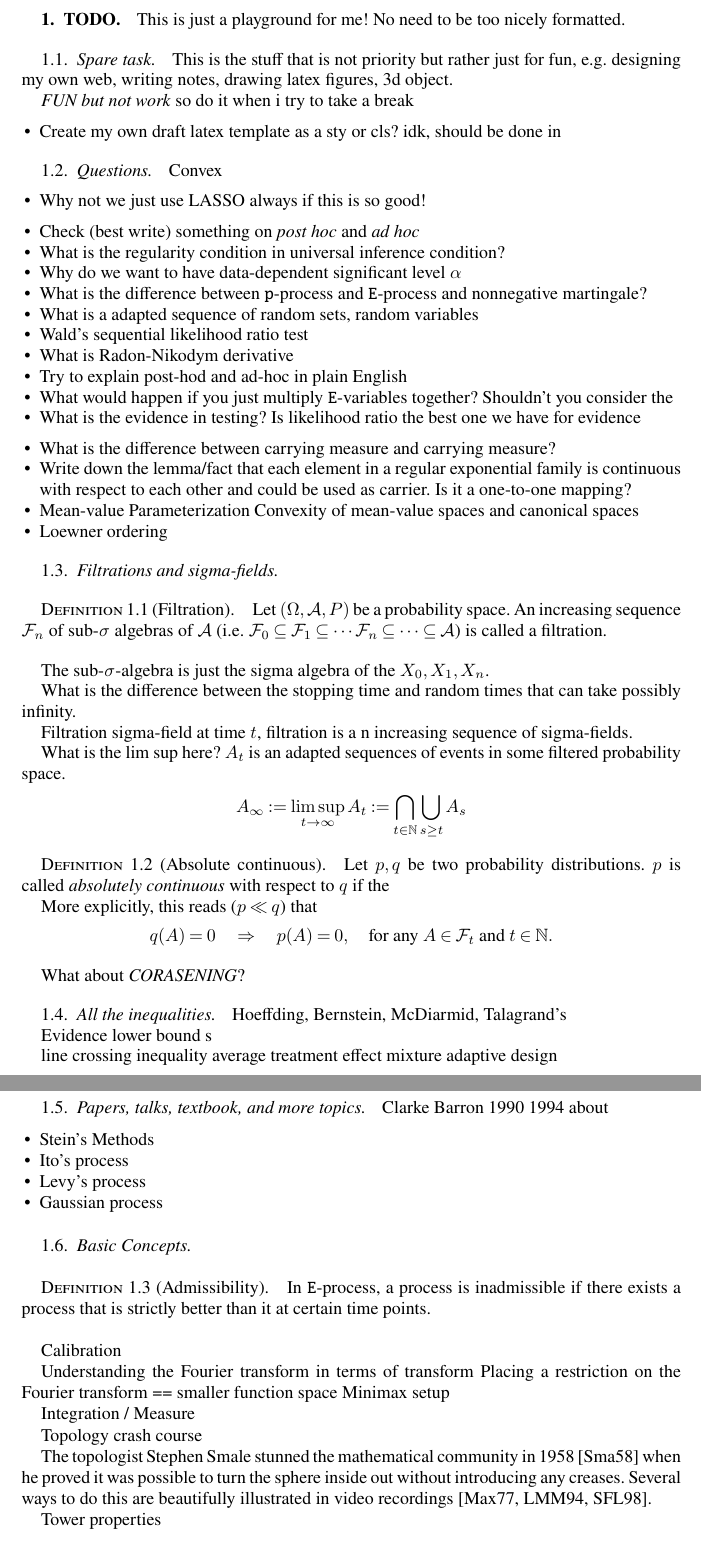
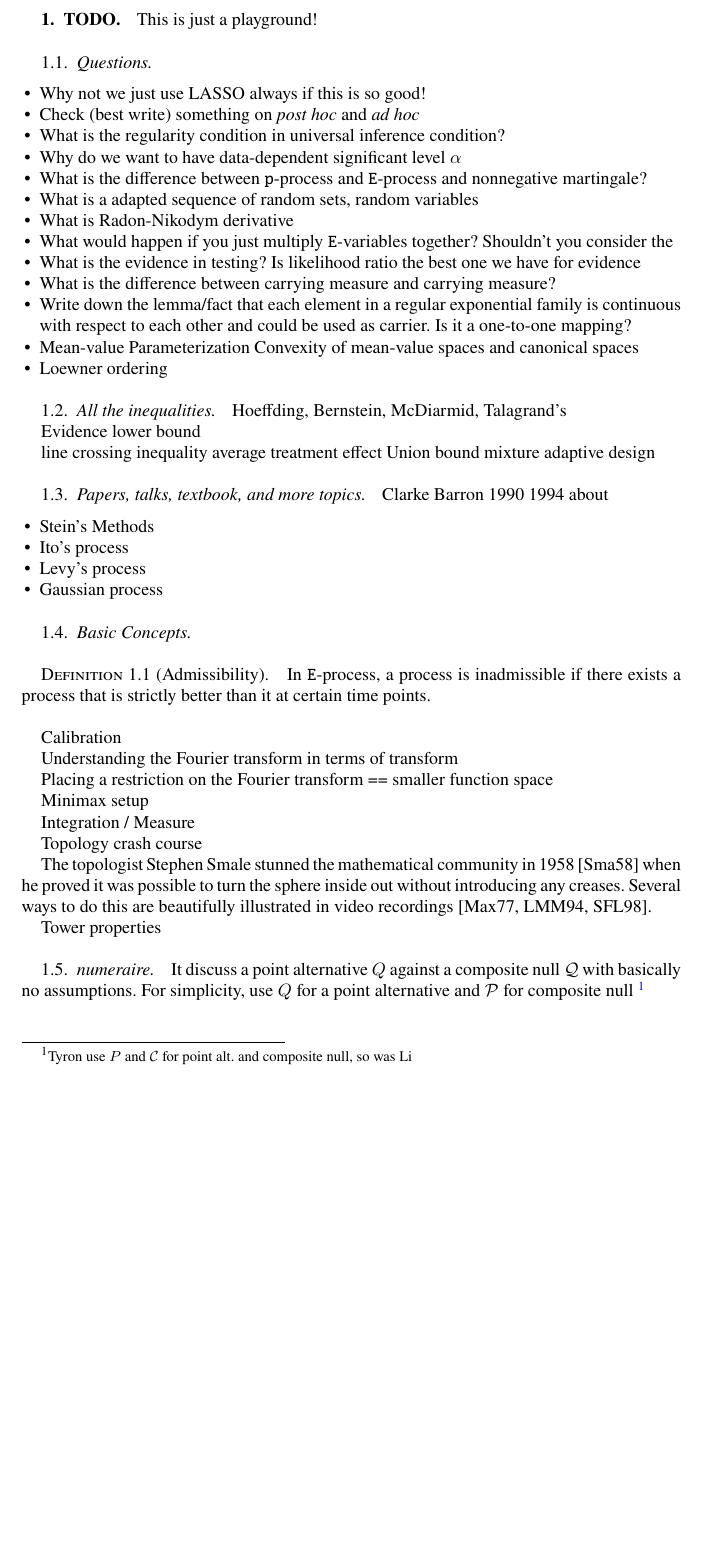
Before and after one commit to wyq977/phd-notes, a LaTeX document (main.tex, which reads chapters/01-TODO.tex): two parts of pages 2 and 3 of 31 before the commit and part of page 2 of 30 after it, the two joined at a grey line, cut at the place of the change, the shorter picture padded with empty space. Compiled offline with pdfLaTeX.

Commit message:
Cleanup todo

```diff
--- a/chapters/01-TODO.tex
+++ b/chapters/01-TODO.tex
@@ -2,39 +2,20 @@
 
 \section{TODO}
 
-This is just a playground for me! No need to be too nicely formatted.
-
-\subsection{Spare task}
-
-This is the stuff that is not priority but rather just for fun, e.g. designing my own web, writing notes, drawing latex figures, 3d object.
-
-\emph{FUN but not work} so do it when i try to take a break
-
-\begin{itemize}
-	\item Create my own draft latex template as a sty or cls? idk, should be done in
-\end{itemize}
+This is just a playground!
 
 \subsection{Questions}
 
-Convex
 \begin{itemize}
 	\item Why not we just use LASSO always if this is so good!
-\end{itemize}
-
-\begin{itemize}
 	\item Check (best write) something on \emph{post hoc} and \emph{ad hoc}
 	\item What is the regularity condition in universal inference condition?
 	\item Why do we want to have data-dependent significant level $\alpha$
 	\item What is the difference between \p-process and \E-process and nonnegative martingale?
 	\item What is a adapted sequence of random sets, random variables
-	\item Wald's sequential likelihood ratio test
 	\item What is Radon-Nikodym derivative
-	\item Try to explain post-hod and ad-hoc in plain English
 	\item What would happen if you just multiply \E-variables together? Shouldn't you consider the
 	\item What is the evidence in testing? Is likelihood ratio the best one we have for evidence
-\end{itemize}
-
-\begin{itemize}
 	\item What is the difference between carrying measure and carrying measure?
 	\item Write down the lemma/fact that each element in a regular exponential family is continuous
 	      with respect to each other and could be used as carrier. Is it a one-to-one mapping?
@@ -42,43 +23,16 @@ Convex
 	\item Loewner ordering
 \end{itemize}
 
-\subsection{Filtrations and sigma-fields}
-
-\begin{define}[Filtration]
-	Let $(\Omega, \Ac, P)$ be a probability space. An increasing sequence $\Fc_n$ of sub-$\sigma$ algebras of $\Ac$
-	(i.e. $\Fc_0 \subseteq \Fc_1 \subseteq \cdots \Fc_n \subseteq \cdots \subseteq \Ac$) is called a filtration.
-\end{define}
-
-The sub-$\sigma$-algebra is just the sigma algebra of the $X_0, X_1, X_n$.
-
-What is the difference between the stopping time and random times that can take possibly infinity.
-
-Filtration sigma-field at time $t$, filtration is a n increasing sequence of sigma-fields.
-
-What is the lim sup here? $A_t$ is an adapted sequences of events in some filtered probability space.
-$$
-	A_\infty := \limsup_{t\to \infty} A_t := \bigcap_{t\in\Nf}\bigcup_{s\geq t}A_s
-$$
-
-\begin{define}[Absolute continuous]
-	Let $p, q$ be two probability distributions. $p$ is called \emph{absolutely continuous} with respect to $q$ if the
-
-	More explicitly, this reads ($p \ll q$) that
-	\begin{align*}
-		q(A) = 0 \quad \Rightarrow \quad p(A) = 0,  \quad \text{for any } A \in \Fc_t \text{ and } t \in \Nf.
-	\end{align*}
-\end{define}
-
-What about \emph{CORASENING}?
 
 \subsection{All the inequalities}
 
 Hoeffding, Bernstein, McDiarmid, Talagrand's
 
-Evidence lower bound s
+Evidence lower bound
 
 line crossing inequality
 average treatment effect
+Union bound
 mixture adaptive design
 
 \subsection{Papers, talks, textbook, and more topics}
@@ -115,3 +71,10 @@ without introducing any creases. Several ways to do this are beautifully
 illustrated in video recordings [Max77, LMM94, SFL98].
 
 Tower properties
+
+
+\subsection{numeraire}
+
+It discuss a point alternative $Q$ against a composite null $\Qc$ with basically no assumptions.
+For simplicity, use $Q$ for a point alternative and $\Pc$ for composite null
+\footnote{Tyron use $P$ and $\Cc$ for point alt. and composite null, so was Li}
```
Also changed, not shown: chapters/01-TODO.tex (2 more changed lines).
